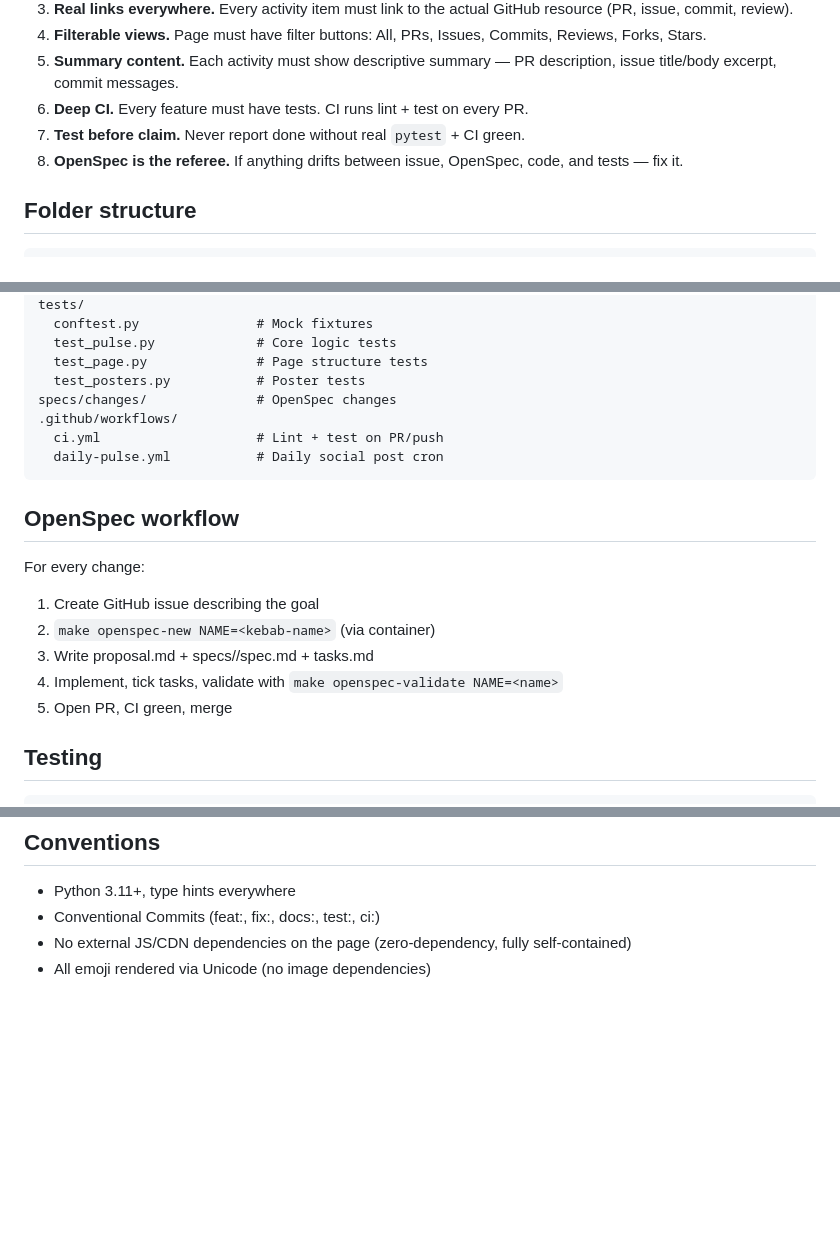
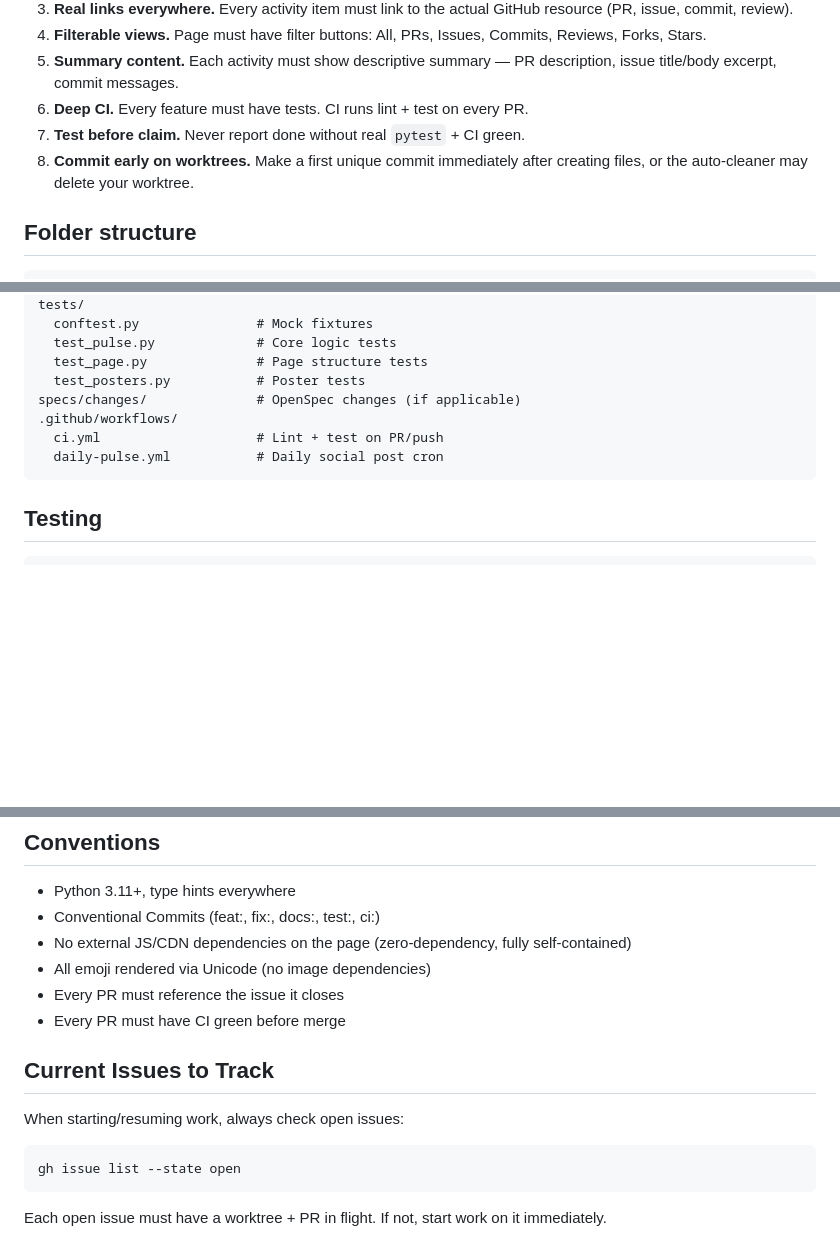
Before and after one commit to asimov-agent/andy-holst-pulse, a Markdown page: AGENTS.md, 3 parts joined by grey strips. GitHub-like rendering; blank space fills up the shorter version.

````diff
--- a/AGENTS.md
+++ b/AGENTS.md
@@ -23,7 +85,7 @@ Live URL: https://asimov-agent.github.io/andy-holst-pulse/
 5. **Summary content.** Each activity must show descriptive summary — PR description, issue title/body excerpt, commit messages.
 6. **Deep CI.** Every feature must have tests. CI runs lint + test on every PR.
 7. **Test before claim.** Never report done without real `pytest` + CI green.
-8. **OpenSpec is the referee.** If anything drifts between issue, OpenSpec, code, and tests — fix it.
+8. **Commit early on worktrees.** Make a first unique commit immediately after creating files, or the auto-cleaner may delete your worktree.
 
 ## Folder structure
 
@@ -41,20 +103,11 @@ tests/
   test_pulse.py             # Core logic tests
   test_page.py              # Page structure tests
   test_posters.py           # Poster tests
-specs/changes/              # OpenSpec changes
+specs/changes/              # OpenSpec changes (if applicable)
 .github/workflows/
   ci.yml                    # Lint + test on PR/push
   daily-pulse.yml           # Daily social post cron
 ```
-
-## OpenSpec workflow
-
-For every change:
-1. Create GitHub issue describing the goal
-2. `make openspec-new NAME=<kebab-name>` (via container)
-3. Write proposal.md + specs/<cap>/spec.md + tasks.md
-4. Implement, tick tasks, validate with `make openspec-validate NAME=<name>`
-5. Open PR, CI green, merge
 
 ## Testing
 
@@ -83,3 +136,15 @@ Set in GitHub repo secrets:
 - Conventional Commits (feat:, fix:, docs:, test:, ci:)
 - No external JS/CDN dependencies on the page (zero-dependency, fully self-contained)
 - All emoji rendered via Unicode (no image dependencies)
+- Every PR must reference the issue it closes
+- Every PR must have CI green before merge
+
+## Current Issues to Track
+
+When starting/resuming work, always check open issues:
+
+```bash
+gh issue list --state open
+```
+
+Each open issue must have a worktree + PR in flight. If not, start work on it immediately.
````
Also changed, not shown: other parts of AGENTS.md (+66 -4 lines).
